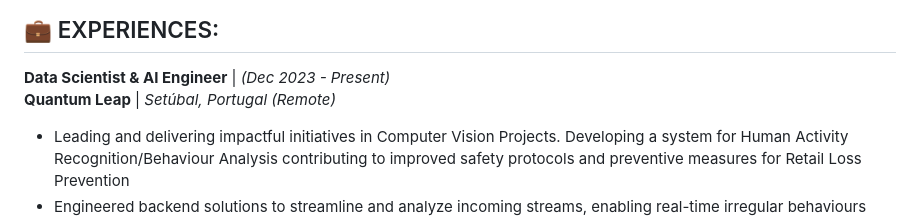
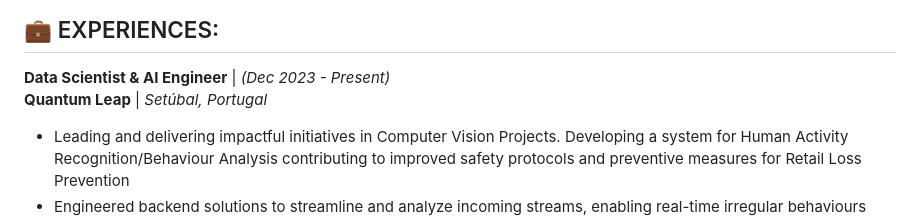
Before and after one commit to ashuguptahere/ashuguptahere.github.io, a Markdown page: README.md, the part around the change. Drawn GitHub-style.

Commit message:
fix: Updated Resume

```diff
--- a/README.md
+++ b/README.md
@@ -12,7 +12,7 @@ ___
 
 ##  💼 EXPERIENCES:
 **Data Scientist & AI Engineer** | _(Dec 2023 - Present)_<br>
-**Quantum Leap** | _Setúbal, Portugal (Remote)_
+**Quantum Leap** | _Setúbal, Portugal_
 - Leading and delivering impactful initiatives in Computer Vision Projects. Developing a system for Human Activity Recognition/Behaviour Analysis contributing to improved safety protocols and preventive measures for Retail Loss Prevention
 - Engineered backend solutions to streamline and analyze incoming streams, enabling real-time irregular behaviours detection
 - Led the development of a fully localized Llama-3 70B LLM model tailored for a law firm client
```
